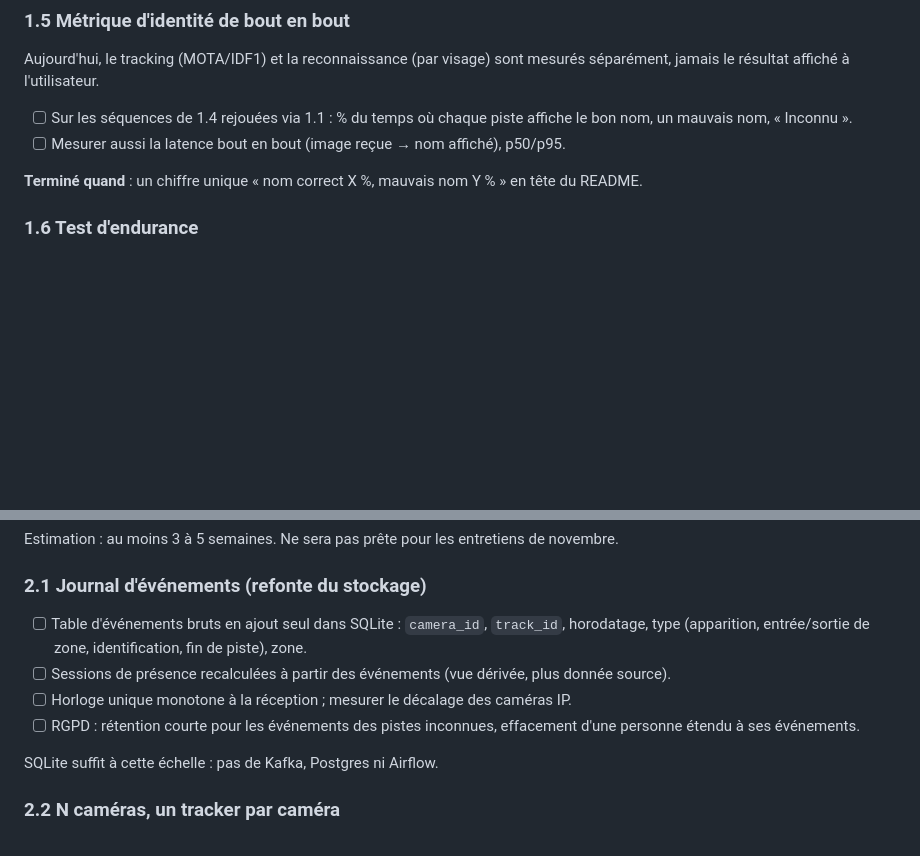
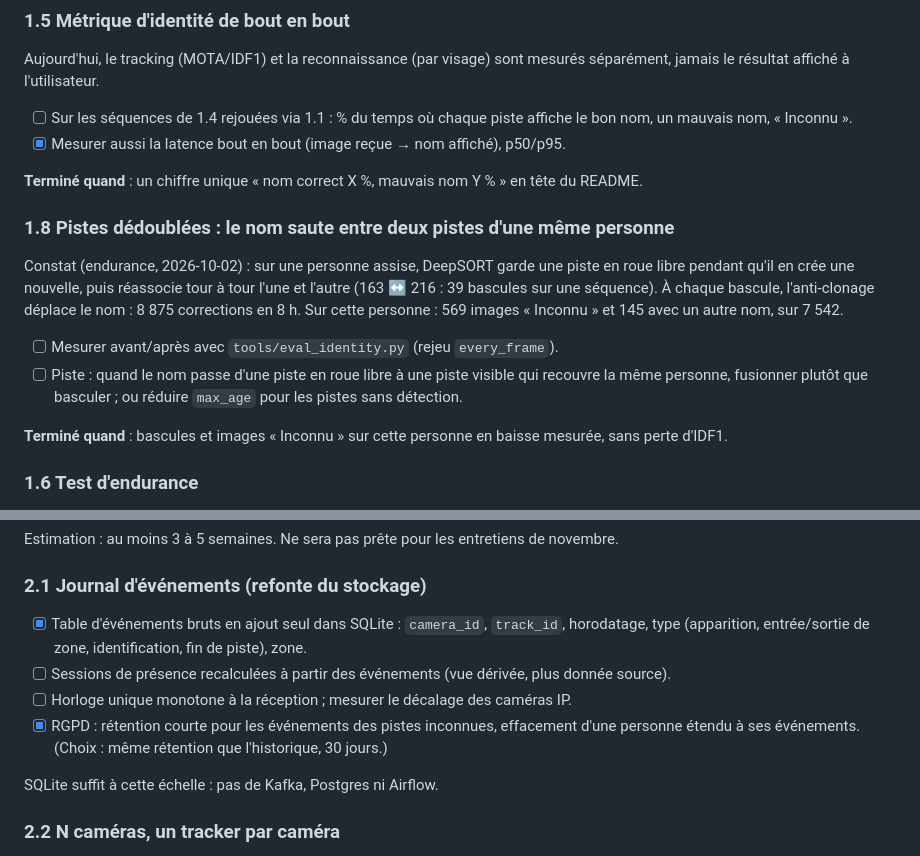
Before and after one commit to Armand-LAUENER/Project_VisionCam, a Markdown page: docs/roadmap_VisionCam.md, 2 parts joined by grey strips. Drawn GitHub-style; blank space fills up the shorter version.

```diff
--- a/docs/roadmap_VisionCam.md
+++ b/docs/roadmap_VisionCam.md
@@ -88,10 +88,26 @@ mesurés séparément, jamais le résultat affiché à l'utilisateur.
 
 - [ ] Sur les séquences de 1.4 rejouées via 1.1 : % du temps où chaque piste
   affiche le bon nom, un mauvais nom, « Inconnu ».
-- [ ] Mesurer aussi la latence bout en bout (image reçue → nom affiché), p50/p95.
+- [x] Mesurer aussi la latence bout en bout (image reçue → nom affiché), p50/p95.
 
 **Terminé quand** : un chiffre unique « nom correct X %, mauvais nom Y % » en
 tête du README.
+
+### 1.8 Pistes dédoublées : le nom saute entre deux pistes d'une même personne
+
+Constat (endurance, 2026-10-02) : sur une personne assise, DeepSORT garde une
+piste en roue libre pendant qu'il en crée une nouvelle, puis réassocie tour à
+tour l'une et l'autre (163 ↔ 216 : 39 bascules sur une séquence). À chaque
+bascule, l'anti-clonage déplace le nom : 8 875 corrections en 8 h. Sur cette
+personne : 569 images « Inconnu » et 145 avec un autre nom, sur 7 542.
+
+- [ ] Mesurer avant/après avec `tools/eval_identity.py` (rejeu `every_frame`).
+- [ ] Piste : quand le nom passe d'une piste en roue libre à une piste visible
+  qui recouvre la même personne, fusionner plutôt que basculer ; ou réduire
+  `max_age` pour les pistes sans détection.
+
+**Terminé quand** : bascules et images « Inconnu » sur cette personne en
+baisse mesurée, sans perte d'IDF1.
 
 ### 1.6 Test d'endurance
 
@@ -117,14 +133,15 @@ novembre.
 
 ### 2.1 Journal d'événements (refonte du stockage)
 
-- [ ] Table d'événements bruts en ajout seul dans SQLite : `camera_id`,
+- [x] Table d'événements bruts en ajout seul dans SQLite : `camera_id`,
   `track_id`, horodatage, type (apparition, entrée/sortie de zone,
   identification, fin de piste), zone.
 - [ ] Sessions de présence recalculées à partir des événements (vue dérivée,
   plus donnée source).
 - [ ] Horloge unique monotone à la réception ; mesurer le décalage des caméras IP.
-- [ ] RGPD : rétention courte pour les événements des pistes inconnues,
-  effacement d'une personne étendu à ses événements.
+- [x] RGPD : rétention courte pour les événements des pistes inconnues,
+  effacement d'une personne étendu à ses événements. (Choix : même rétention
+  que l'historique, 30 jours.)
 
 SQLite suffit à cette échelle : pas de Kafka, Postgres ni Airflow.
 
```
Also changed, not shown: docs/performance.md (+58 -6 lines).
